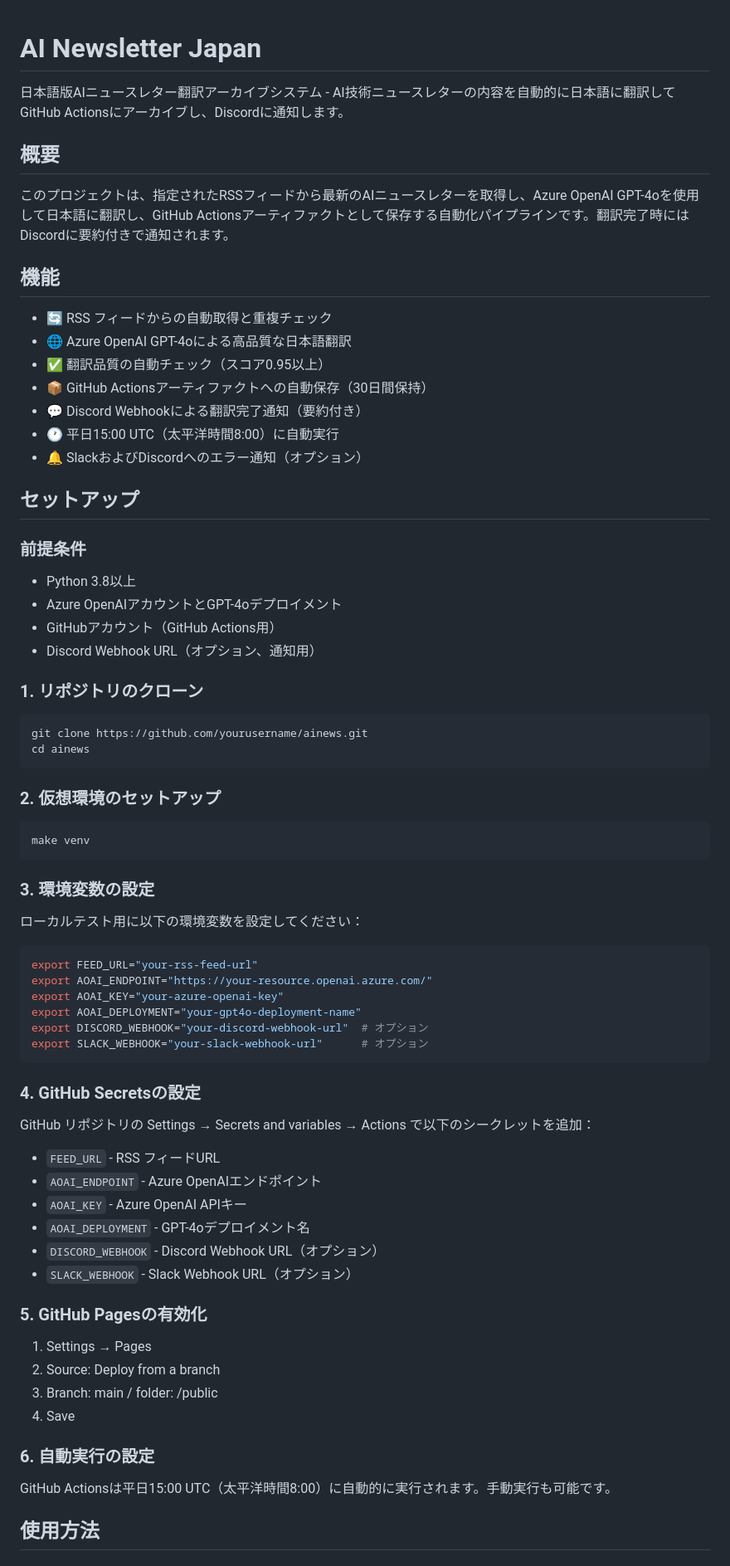
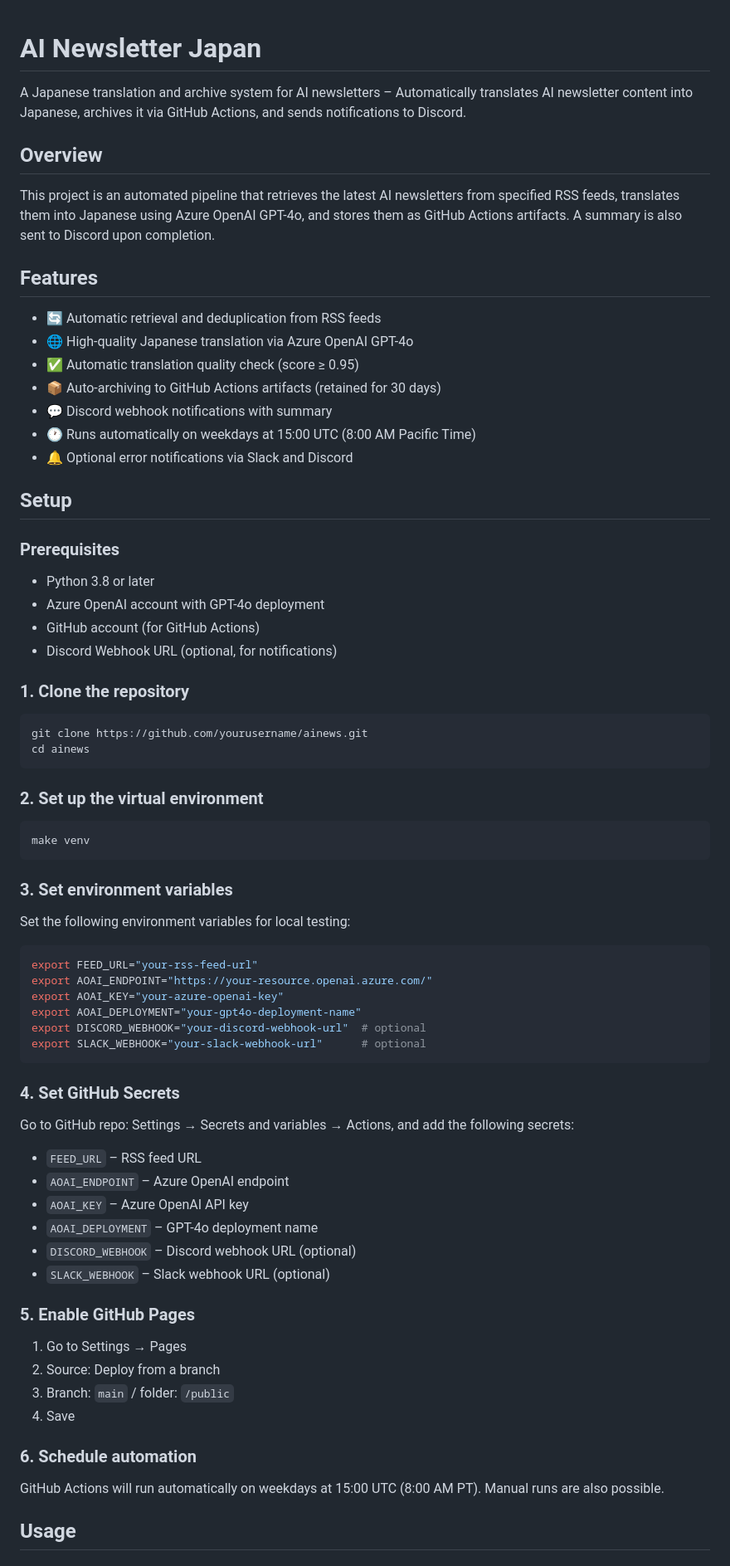
Before and after one commit to YIPG/ainews, a Markdown page: README.md, the part around the change printed below. Shown: that part at 83% size. Rendered like a GitHub page.

````diff
--- a/README.md
+++ b/README.md
@@ -1,77 +1,78 @@
+
 # AI Newsletter Japan
 
-日本語版AIニュースレター翻訳アーカイブシステム - AI技術ニュースレターの内容を自動的に日本語に翻訳してGitHub Actionsにアーカイブし、Discordに通知します。
+A Japanese translation and archive system for AI newsletters – Automatically translates AI newsletter content into Japanese, archives it via GitHub Actions, and sends notifications to Discord.
 
-## 概要
+## Overview
 
-このプロジェクトは、指定されたRSSフィードから最新のAIニュースレターを取得し、Azure OpenAI GPT-4oを使用して日本語に翻訳し、GitHub Actionsアーティファクトとして保存する自動化パイプラインです。翻訳完了時にはDiscordに要約付きで通知されます。
+This project is an automated pipeline that retrieves the latest AI newsletters from specified RSS feeds, translates them into Japanese using Azure OpenAI GPT-4o, and stores them as GitHub Actions artifacts. A summary is also sent to Discord upon completion.
 
-## 機能
+## Features
 
-- 🔄 RSS フィードからの自動取得と重複チェック
-- 🌐 Azure OpenAI GPT-4oによる高品質な日本語翻訳
-- ✅ 翻訳品質の自動チェック（スコア0.95以上）
-- 📦 GitHub Actionsアーティファクトへの自動保存（30日間保持）
-- 💬 Discord Webhookによる翻訳完了通知（要約付き）
-- 🕐 平日15:00 UTC（太平洋時間8:00）に自動実行
-- 🔔 SlackおよびDiscordへのエラー通知（オプション）
+* 🔄 Automatic retrieval and deduplication from RSS feeds
+* 🌐 High-quality Japanese translation via Azure OpenAI GPT-4o
+* ✅ Automatic translation quality check (score ≥ 0.95)
+* 📦 Auto-archiving to GitHub Actions artifacts (retained for 30 days)
+* 💬 Discord webhook notifications with summary
+* 🕐 Runs automatically on weekdays at 15:00 UTC (8:00 AM Pacific Time)
+* 🔔 Optional error notifications via Slack and Discord
 
-## セットアップ
+## Setup
 
-### 前提条件
+### Prerequisites
 
-- Python 3.8以上
-- Azure OpenAIアカウントとGPT-4oデプロイメント
-- GitHubアカウント（GitHub Actions用）
-- Discord Webhook URL（オプション、通知用）
+* Python 3.8 or later
+* Azure OpenAI account with GPT-4o deployment
+* GitHub account (for GitHub Actions)
+* Discord Webhook URL (optional, for notifications)
 
-### 1. リポジトリのクローン
+### 1. Clone the repository
 
 ```bash
 git clone https://github.com/yourusername/ainews.git
 cd ainews
 ```
 
-### 2. 仮想環境のセットアップ
+### 2. Set up the virtual environment
 
 ```bash
 make venv
 ```
 
-### 3. 環境変数の設定
+### 3. Set environment variables
 
-ローカルテスト用に以下の環境変数を設定してください：
+Set the following environment variables for local testing:
 
 ```bash
 export FEED_URL="your-rss-feed-url"
 export AOAI_ENDPOINT="https://your-resource.openai.azure.com/"
 export AOAI_KEY="your-azure-openai-key"
 export AOAI_DEPLOYMENT="your-gpt4o-deployment-name"
-export DISCORD_WEBHOOK="your-discord-webhook-url"  # オプション
-export SLACK_WEBHOOK="your-slack-webhook-url"      # オプション
+export DISCORD_WEBHOOK="your-discord-webhook-url"  # optional
+export SLACK_WEBHOOK="your-slack-webhook-url"      # optional
 ```
 
-### 4. GitHub Secretsの設定
+### 4. Set GitHub Secrets
 
-GitHub リポジトリの Settings → Secrets and variables → Actions で以下のシークレットを追加：
+Go to GitHub repo: Settings → Secrets and variables → Actions, and add the following secrets:
 
-- `FEED_URL` - RSS フィードURL
-- `AOAI_ENDPOINT` - Azure OpenAIエンドポイント
-- `AOAI_KEY` - Azure OpenAI APIキー
-- `AOAI_DEPLOYMENT` - GPT-4oデプロイメント名
-- `DISCORD_WEBHOOK` - Discord Webhook URL（オプション）
-- `SLACK_WEBHOOK` - Slack Webhook URL（オプション）
+* `FEED_URL` – RSS feed URL
+* `AOAI_ENDPOINT` – Azure OpenAI endpoint
+* `AOAI_KEY` – Azure OpenAI API key
+* `AOAI_DEPLOYMENT` – GPT-4o deployment name
+* `DISCORD_WEBHOOK` – Discord webhook URL (optional)
+* `SLACK_WEBHOOK` – Slack webhook URL (optional)
 
-### 5. GitHub Pagesの有効化
+### 5. Enable GitHub Pages
 
-1. Settings → Pages
+1. Go to Settings → Pages
 2. Source: Deploy from a branch
-3. Branch: main / folder: /public
+3. Branch: `main` / folder: `/public`
 4. Save
 
-### 6. 自動実行の設定
+### 6. Schedule automation
 
-GitHub Actionsは平日15:00 UTC（太平洋時間8:00）に自動的に実行されます。手動実行も可能です。
+GitHub Actions will run automatically on weekdays at 15:00 UTC (8:00 AM PT). Manual runs are also possible.
 
-## 使用方法
+## Usage
 
````
Also changed, not shown: other parts of README.md (+45 -44 lines).
